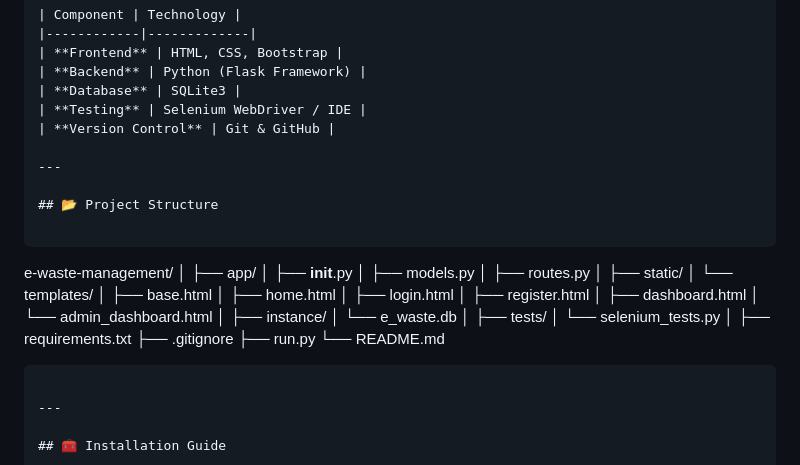
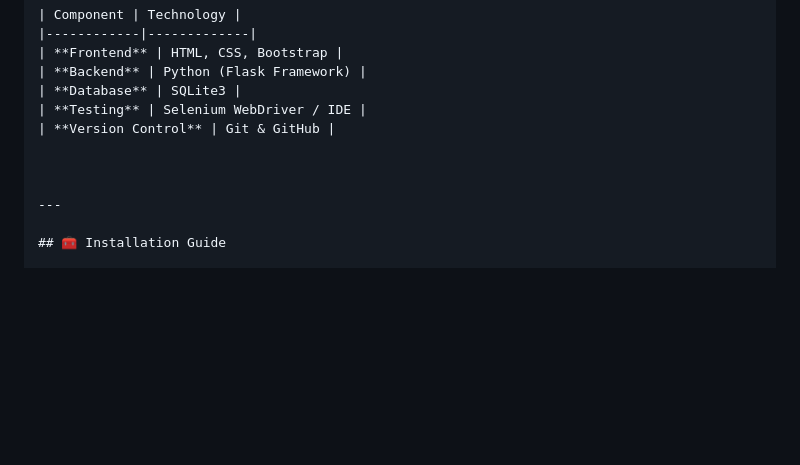
Before and after one commit to samyak-waikar/E-waste-portal-with-selenium-testing, a Markdown page: README.md, the part around the change. GitHub-like rendering; blank space fills up the shorter version.

`````diff
--- a/README.md
+++ b/README.md
@@ -68,39 +68,7 @@ This project demonstrates:
 | **Testing** | Selenium WebDriver / IDE |
 | **Version Control** | Git & GitHub |
 
----
 
-## 📂 Project Structure
-
-```
-
-e-waste-management/
-│
-├── app/
-│   ├── **init**.py
-│   ├── models.py
-│   ├── routes.py
-│   ├── static/
-│   └── templates/
-│       ├── base.html
-│       ├── home.html
-│       ├── login.html
-│       ├── register.html
-│       ├── dashboard.html
-│       └── admin_dashboard.html
-│
-├── instance/
-│   └── e_waste.db
-│
-├── tests/
-│   └── selenium_tests.py
-│
-├── requirements.txt
-├── .gitignore
-├── run.py
-└── README.md
-
-````
 
 ---
 
`````
